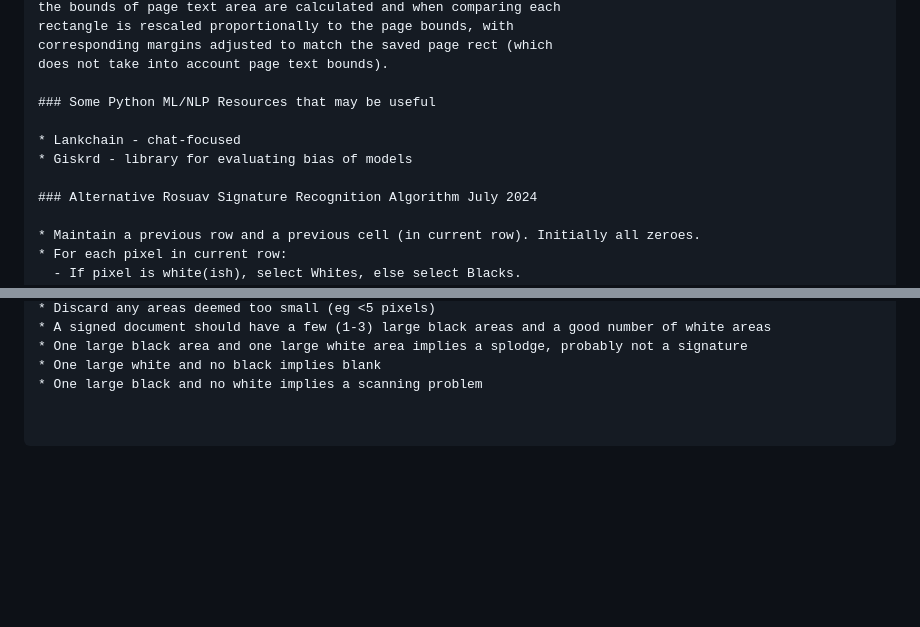
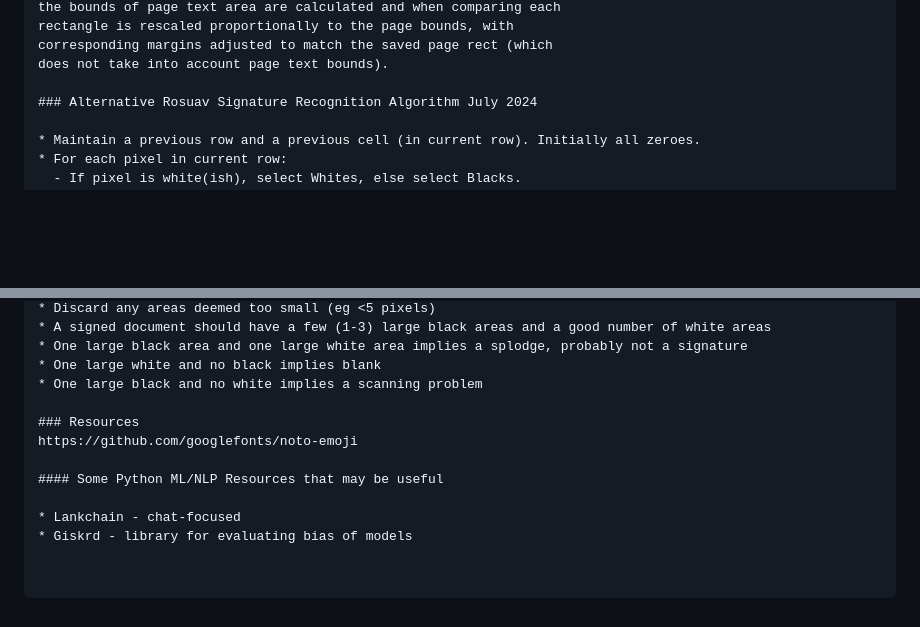
Before and after one commit to PageFlowPensacola/PageFlow, a Markdown page: README.md, 2 parts joined by grey strips. Rendered like a GitHub page; blank space fills up the shorter version.

Commit message:
Emoji resource.

```diff
--- a/README.md
+++ b/README.md
@@ -143,11 +143,6 @@ rectangle is rescaled proportionally to the page bounds, with
 corresponding margins adjusted to match the saved page rect (which
 does not take into account page text bounds).
 
-### Some Python ML/NLP Resources that may be useful
-
-* Lankchain - chat-focused
-* Giskrd - library for evaluating bias of models
-
 ### Alternative Rosuav Signature Recognition Algorithm July 2024
 
 * Maintain a previous row and a previous cell (in current row). Initially all zeroes.
@@ -166,3 +161,11 @@ does not take into account page text bounds).
 * One large black area and one large white area implies a splodge, probably not a signature
 * One large white and no black implies blank
 * One large black and no white implies a scanning problem
+
+### Resources
+https://github.com/googlefonts/noto-emoji
+
+#### Some Python ML/NLP Resources that may be useful
+
+* Lankchain - chat-focused
+* Giskrd - library for evaluating bias of models
```
